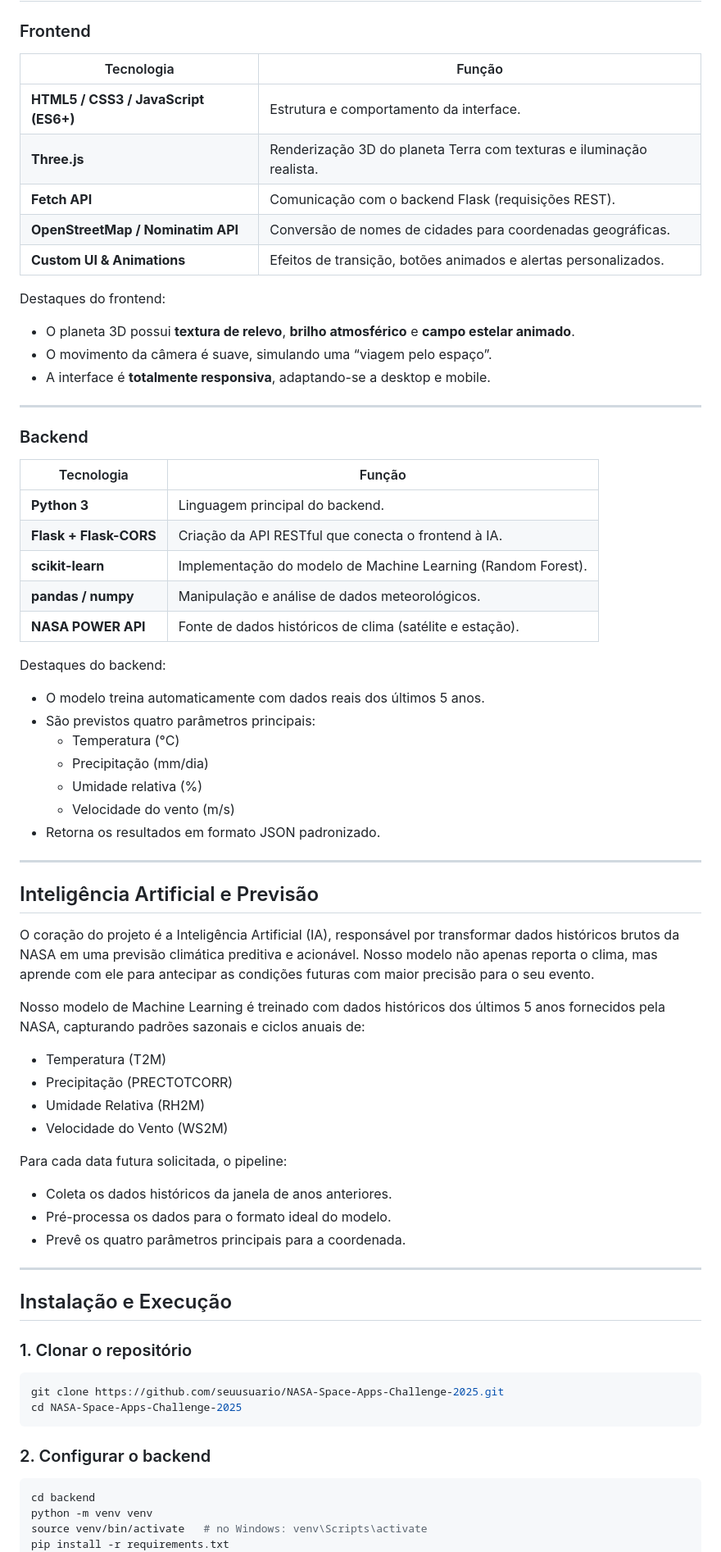
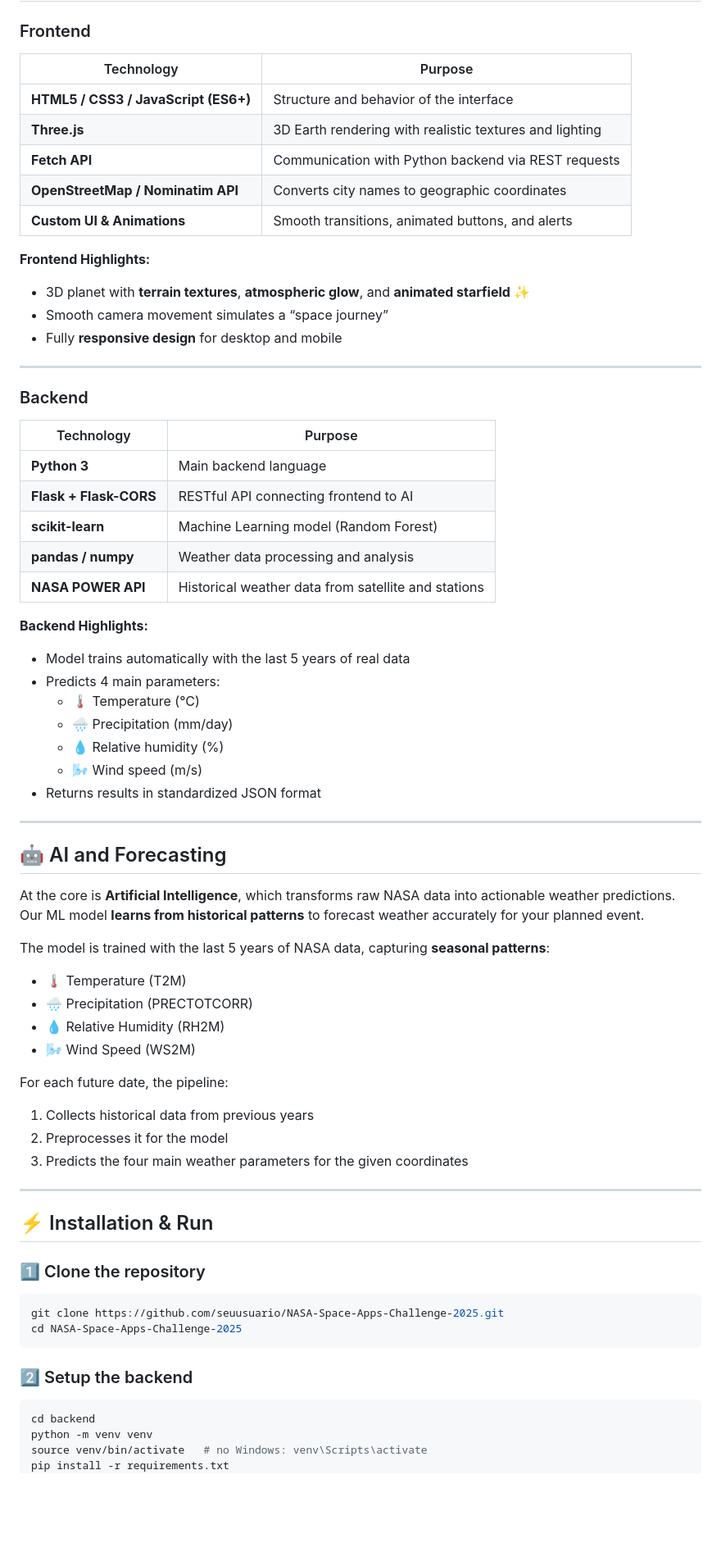
Before and after one commit to henriquevieiradasilva/NASA-Space-Apps-Challenge-2025, a Markdown page: README.md, the part around one of its changes. Shown at 82% size. GitHub-like rendering; blank space fills up the shorter version.

````diff
--- a/README.md
+++ b/README.md
@@ -68,69 +69,69 @@ O funcionamento é uma combinação entre **geolocalização**, **consulta a API
 
 ### Frontend
 
-| Tecnologia | Função |
-|-------------|--------|
-| **HTML5 / CSS3 / JavaScript (ES6+)** | Estrutura e comportamento da interface. |
-| **Three.js** | Renderização 3D do planeta Terra com texturas e iluminação realista. |
-| **Fetch API** | Comunicação com o backend Flask (requisições REST). |
-| **OpenStreetMap / Nominatim API** | Conversão de nomes de cidades para coordenadas geográficas. |
-| **Custom UI & Animations** | Efeitos de transição, botões animados e alertas personalizados. |
+| Technology | Purpose |
+|------------|---------|
+| **HTML5 / CSS3 / JavaScript (ES6+)** | Structure and behavior of the interface |
+| **Three.js** | 3D Earth rendering with realistic textures and lighting |
+| **Fetch API** | Communication with Python backend via REST requests |
+| **OpenStreetMap / Nominatim API** | Converts city names to geographic coordinates |
+| **Custom UI & Animations** | Smooth transitions, animated buttons, and alerts |
 
-Destaques do frontend:
-- O planeta 3D possui **textura de relevo**, **brilho atmosférico** e **campo estelar animado**.
-- O movimento da câmera é suave, simulando uma “viagem pelo espaço”.
-- A interface é **totalmente responsiva**, adaptando-se a desktop e mobile.
+**Frontend Highlights:**
+- 3D planet with **terrain textures**, **atmospheric glow**, and **animated starfield** ✨
+- Smooth camera movement simulates a “space journey”
+- Fully **responsive design** for desktop and mobile
 
 ---
 
 ### Backend
 
-| Tecnologia | Função |
-|-------------|--------|
-| **Python 3** | Linguagem principal do backend. |
-| **Flask + Flask-CORS** | Criação da API RESTful que conecta o frontend à IA. |
-| **scikit-learn** | Implementação do modelo de Machine Learning (Random Forest). |
-| **pandas / numpy** | Manipulação e análise de dados meteorológicos. |
-| **NASA POWER API** | Fonte de dados históricos de clima (satélite e estação). |
+| Technology | Purpose |
+|------------|---------|
+| **Python 3** | Main backend language |
+| **Flask + Flask-CORS** | RESTful API connecting frontend to AI |
+| **scikit-learn** | Machine Learning model (Random Forest) |
+| **pandas / numpy** | Weather data processing and analysis |
+| **NASA POWER API** | Historical weather data from satellite and stations |
 
-Destaques do backend:
-- O modelo treina automaticamente com dados reais dos últimos 5 anos.
-- São previstos quatro parâmetros principais:
-  - Temperatura (°C)
-  - Precipitação (mm/dia)
-  - Umidade relativa (%)
-  - Velocidade do vento (m/s)
-- Retorna os resultados em formato JSON padronizado.
+**Backend Highlights:**
+- Model trains automatically with the last 5 years of real data
+- Predicts 4 main parameters:
+  - 🌡 Temperature (°C)
+  - 🌧 Precipitation (mm/day)
+  - 💧 Relative humidity (%)
+  - 🌬 Wind speed (m/s)
+- Returns results in standardized JSON format
 
 ---
 
-## Inteligência Artificial e Previsão
+## 🤖 AI and Forecasting
 
-O coração do projeto é a Inteligência Artificial (IA), responsável por transformar dados históricos brutos da NASA em uma previsão climática preditiva e acionável. Nosso modelo não apenas reporta o clima, mas aprende com ele para antecipar as condições futuras com maior precisão para o seu evento.
+At the core is **Artificial Intelligence**, which transforms raw NASA data into actionable weather predictions.
+Our ML model **learns from historical patterns** to forecast weather accurately for your planned event.
 
-Nosso modelo de Machine Learning é treinado com dados históricos dos últimos 5 anos fornecidos pela NASA, capturando padrões sazonais e ciclos anuais de:
-- Temperatura (T2M)
-- Precipitação (PRECTOTCORR)
-- Umidade Relativa (RH2M)
-- Velocidade do Vento (WS2M)
+The model is trained with the last 5 years of NASA data, capturing **seasonal patterns**:
+- 🌡 Temperature (T2M)
+- 🌧 Precipitation (PRECTOTCORR)
+- 💧 Relative Humidity (RH2M)
+- 🌬 Wind Speed (WS2M)
 
-
-Para cada data futura solicitada, o pipeline:
-- Coleta os dados históricos da janela de anos anteriores.
-- Pré-processa os dados para o formato ideal do modelo.
-- Prevê os quatro parâmetros principais para a coordenada.
+For each future date, the pipeline:
+1. Collects historical data from previous years
+2. Preprocesses it for the model
+3. Predicts the four main weather parameters for the given coordinates
 
 ---
 
-## Instalação e Execução
+## ⚡ Installation & Run
 
-### 1. Clonar o repositório
+### 1️⃣ Clone the repository
 ```bash
 git clone https://github.com/seuusuario/NASA-Space-Apps-Challenge-2025.git
 cd NASA-Space-Apps-Challenge-2025
 ```
 
-### 2. Configurar o backend
+### 2️⃣ Setup the backend
 
 ```bash
 cd backend
````
Also changed, not shown: other parts of README.md (+50 -49 lines).
